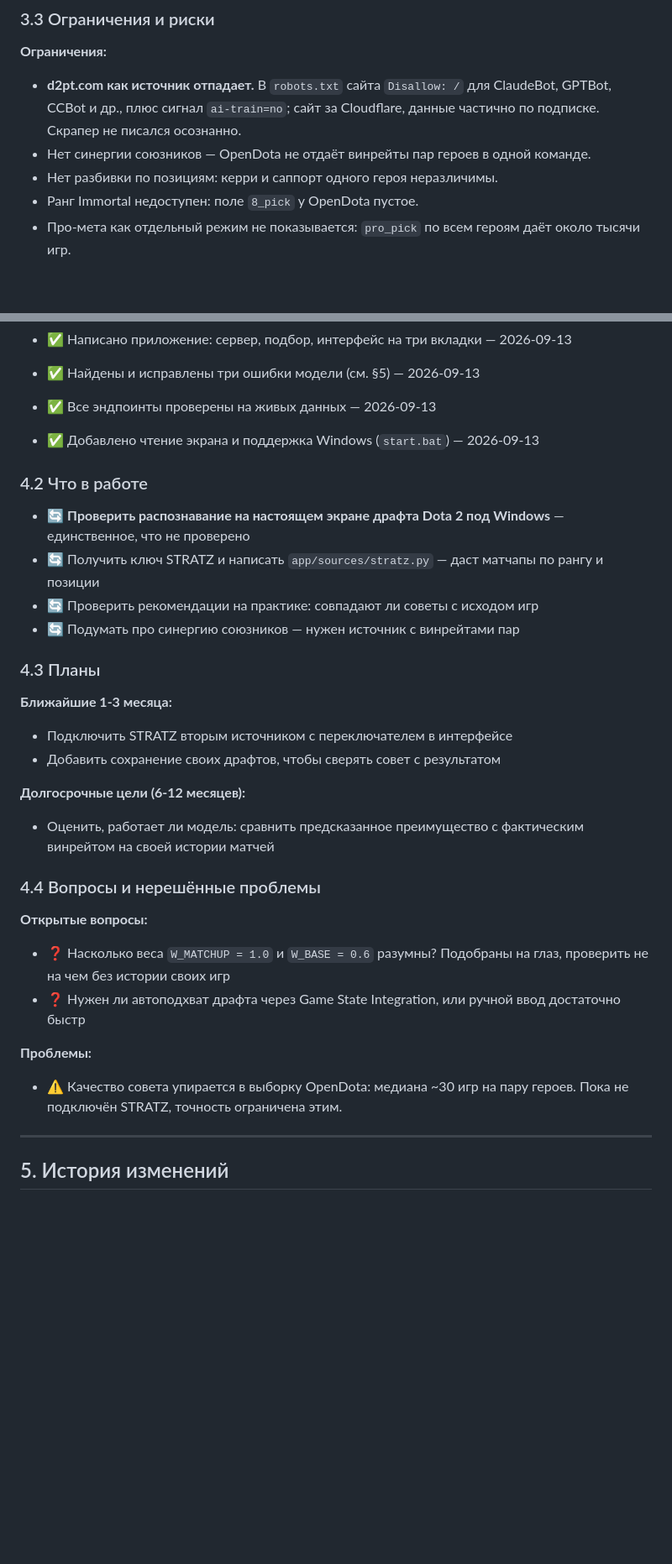
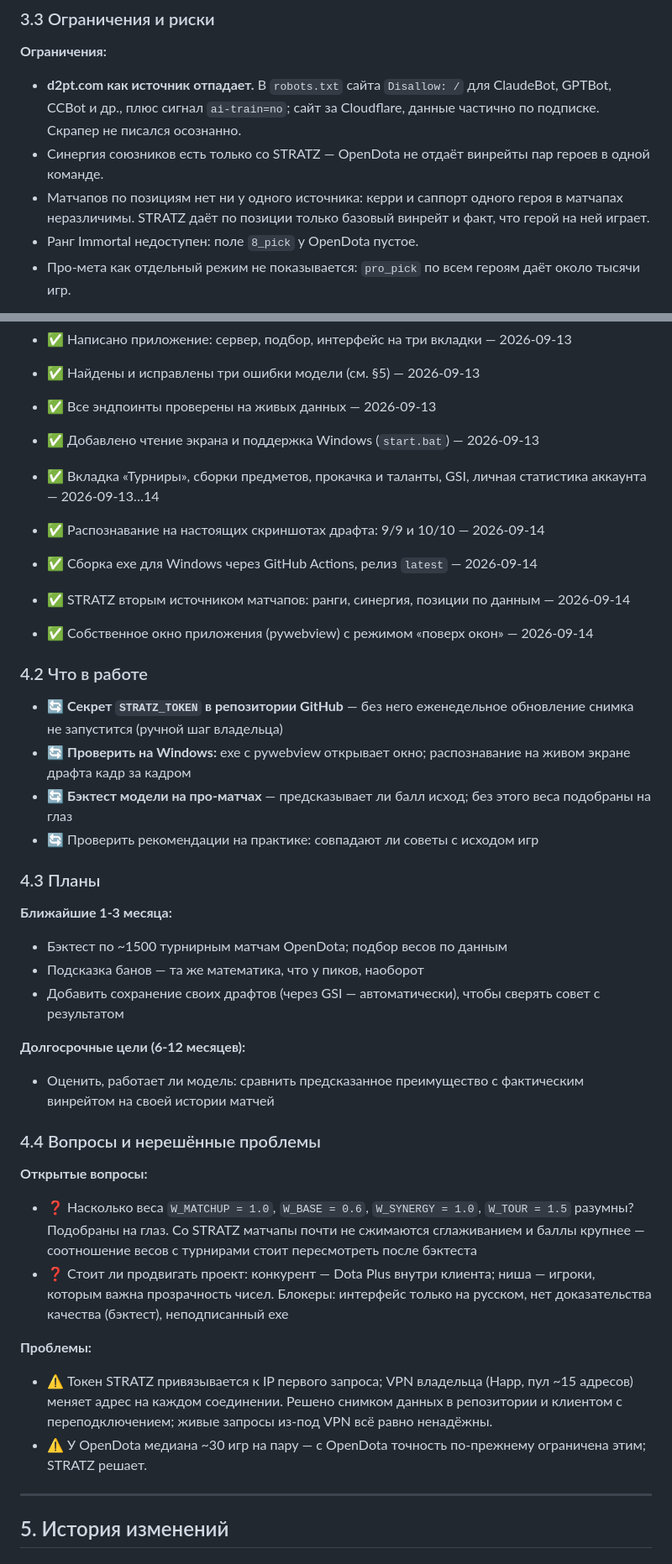
Before and after one commit to Dtkek/dota2-draft-helper, a Markdown page: _project_dota2_draft_helper.md, 2 parts joined by grey strips. Shown at 84% size. Drawn GitHub-style; blank space fills up the shorter version.

Commit message:
Файл проекта: статус на 2026-09-14 — STRATZ, окно, exe, открытые вопросы
Co-Authored-By: Claude Opus 5 <noreply@anthropic.com>

```diff
--- a/_project_dota2_draft_helper.md
+++ b/_project_dota2_draft_helper.md
@@ -92,8 +93,8 @@ tone_of_voice: Прямой, фактологичный, без обещаний
 
 **Ограничения:**
 - **d2pt.com как источник отпадает.** В `robots.txt` сайта `Disallow: /` для ClaudeBot, GPTBot, CCBot и др., плюс сигнал `ai-train=no`; сайт за Cloudflare, данные частично по подписке. Скрапер не писался осознанно.
-- Нет синергии союзников — OpenDota не отдаёт винрейты пар героев в одной команде.
-- Нет разбивки по позициям: керри и саппорт одного героя неразличимы.
+- Синергия союзников есть только со STRATZ — OpenDota не отдаёт винрейты пар героев в одной команде.
+- Матчапов по позициям нет ни у одного источника: керри и саппорт одного героя в матчапах неразличимы. STRATZ даёт по позиции только базовый винрейт и факт, что герой на ней играет.
 - Ранг Immortal недоступен: поле `8_pick` у OpenDota пустое.
 - Про-мета как отдельный режим не показывается: `pro_pick` по всем героям даёт около тысячи игр.
 
@@ -115,19 +116,25 @@ tone_of_voice: Прямой, фактологичный, без обещаний
 - ✅ Все эндпоинты проверены на живых данных — 2026-09-13
 
 - ✅ Добавлено чтение экрана и поддержка Windows (`start.bat`) — 2026-09-13
+- ✅ Вкладка «Турниры», сборки предметов, прокачка и таланты, GSI, личная статистика аккаунта — 2026-09-13…14
+- ✅ Распознавание на настоящих скриншотах драфта: 9/9 и 10/10 — 2026-09-14
+- ✅ Сборка exe для Windows через GitHub Actions, релиз `latest` — 2026-09-14
+- ✅ STRATZ вторым источником матчапов: ранги, синергия, позиции по данным — 2026-09-14
+- ✅ Собственное окно приложения (pywebview) с режимом «поверх окон» — 2026-09-14
 
 ### 4.2 Что в работе
 
-- 🔄 **Проверить распознавание на настоящем экране драфта Dota 2 под Windows** — единственное, что не проверено
-- 🔄 Получить ключ STRATZ и написать `app/sources/stratz.py` — даст матчапы по рангу и позиции
+- 🔄 **Секрет `STRATZ_TOKEN` в репозитории GitHub** — без него еженедельное обновление снимка не запустится (ручной шаг владельца)
+- 🔄 **Проверить на Windows:** exe с pywebview открывает окно; распознавание на живом экране драфта кадр за кадром
+- 🔄 **Бэктест модели на про-матчах** — предсказывает ли балл исход; без этого веса подобраны на глаз
 - 🔄 Проверить рекомендации на практике: совпадают ли советы с исходом игр
-- 🔄 Подумать про синергию союзников — нужен источник с винрейтами пар
 
 ### 4.3 Планы
 
 **Ближайшие 1-3 месяца:**
-- Подключить STRATZ вторым источником с переключателем в интерфейсе
-- Добавить сохранение своих драфтов, чтобы сверять совет с результатом
+- Бэктест по ~1500 турнирным матчам OpenDota; подбор весов по данным
+- Подсказка банов — та же математика, что у пиков, наоборот
+- Добавить сохранение своих драфтов (через GSI — автоматически), чтобы сверять совет с результатом
 
 **Долгосрочные цели (6-12 месяцев):**
 - Оценить, работает ли модель: сравнить предсказанное преимущество с фактическим винрейтом на своей истории матчей
@@ -135,11 +142,12 @@ tone_of_voice: Прямой, фактологичный, без обещаний
 ### 4.4 Вопросы и нерешённые проблемы
 
 **Открытые вопросы:**
-- ❓ Насколько веса `W_MATCHUP = 1.0` и `W_BASE = 0.6` разумны? Подобраны на глаз, проверить не на чем без истории своих игр
-- ❓ Нужен ли автоподхват драфта через Game State Integration, или ручной ввод достаточно быстр
+- ❓ Насколько веса `W_MATCHUP = 1.0`, `W_BASE = 0.6`, `W_SYNERGY = 1.0`, `W_TOUR = 1.5` разумны? Подобраны на глаз. Со STRATZ матчапы почти не сжимаются сглаживанием и баллы крупнее — соотношение весов с турнирами стоит пересмотреть после бэктеста
+- ❓ Стоит ли продвигать проект: конкурент — Dota Plus внутри клиента; ниша — игроки, которым важна прозрачность чисел. Блокеры: интерфейс только на русском, нет доказательства качества (бэктест), неподписанный exe
 
 **Проблемы:**
-- ⚠️ Качество совета упирается в выборку OpenDota: медиана ~30 игр на пару героев. Пока не подключён STRATZ, точность ограничена этим.
+- ⚠️ Токен STRATZ привязывается к IP первого запроса; VPN владельца (Happ, пул ~15 адресов) меняет адрес на каждом соединении. Решено снимком данных в репозитории и клиентом с переподключением; живые запросы из-под VPN всё равно ненадёжны.
+- ⚠️ У OpenDota медиана ~30 игр на пару — с OpenDota точность по-прежнему ограничена этим; STRATZ решает.
 
 ---
 
```
Also changed, not shown: other parts of _project_dota2_draft_helper.md (+15 -2 lines).
